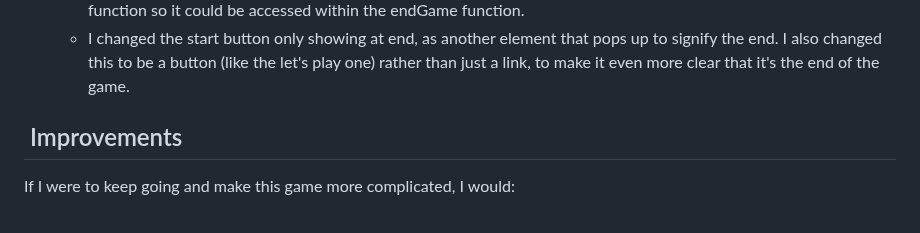
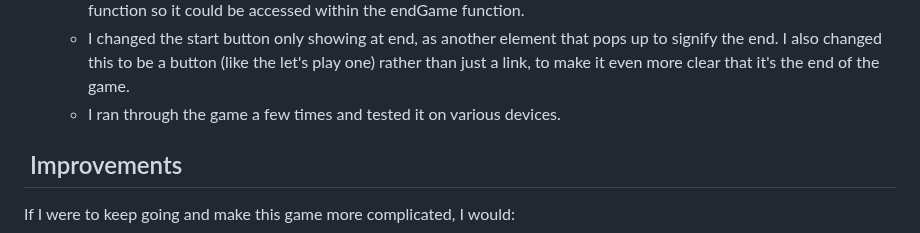
Before and after one commit to jones58/typespotting, a Markdown page: README.md, the part around the change. Drawn GitHub-style.

Commit message:
updating progress doc

```diff
--- a/README.md
+++ b/README.md
@@ -98,6 +98,7 @@
   - I decided i wanted a photo of Cooper Black's designer, Oswald Bruce Cooper, with a speech bubble saying well done on the end screen.
   - I made it stop the music to make it clear the game is over, setting the songAtLocation variable outside of the song function so it could be accessed within the endGame function.
   - I changed the start button only showing at end, as another element that pops up to signify the end. I also changed this to be a button (like the let's play one) rather than just a link, to make it even more clear that it's the end of the game.
+  - I ran through the game a few times and tested it on various devices.
 
 ##  Improvements
 
```
